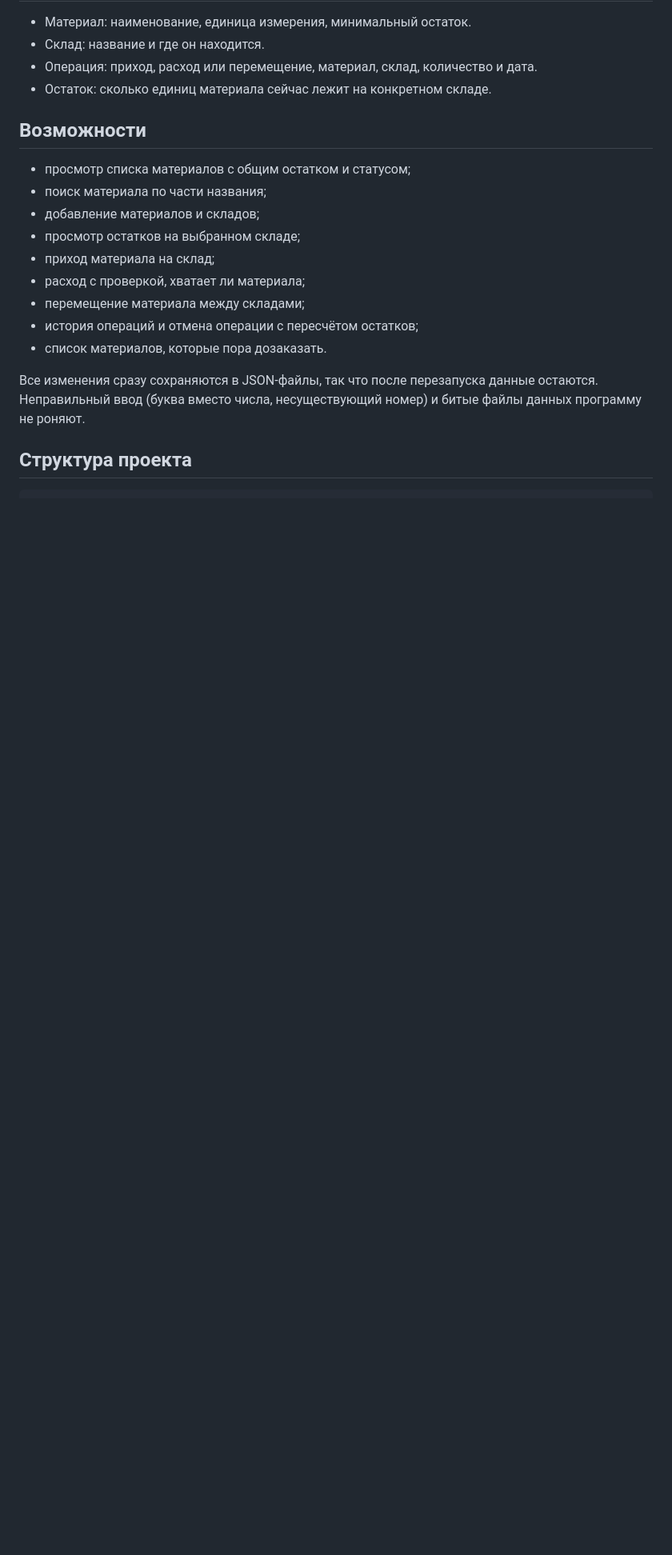
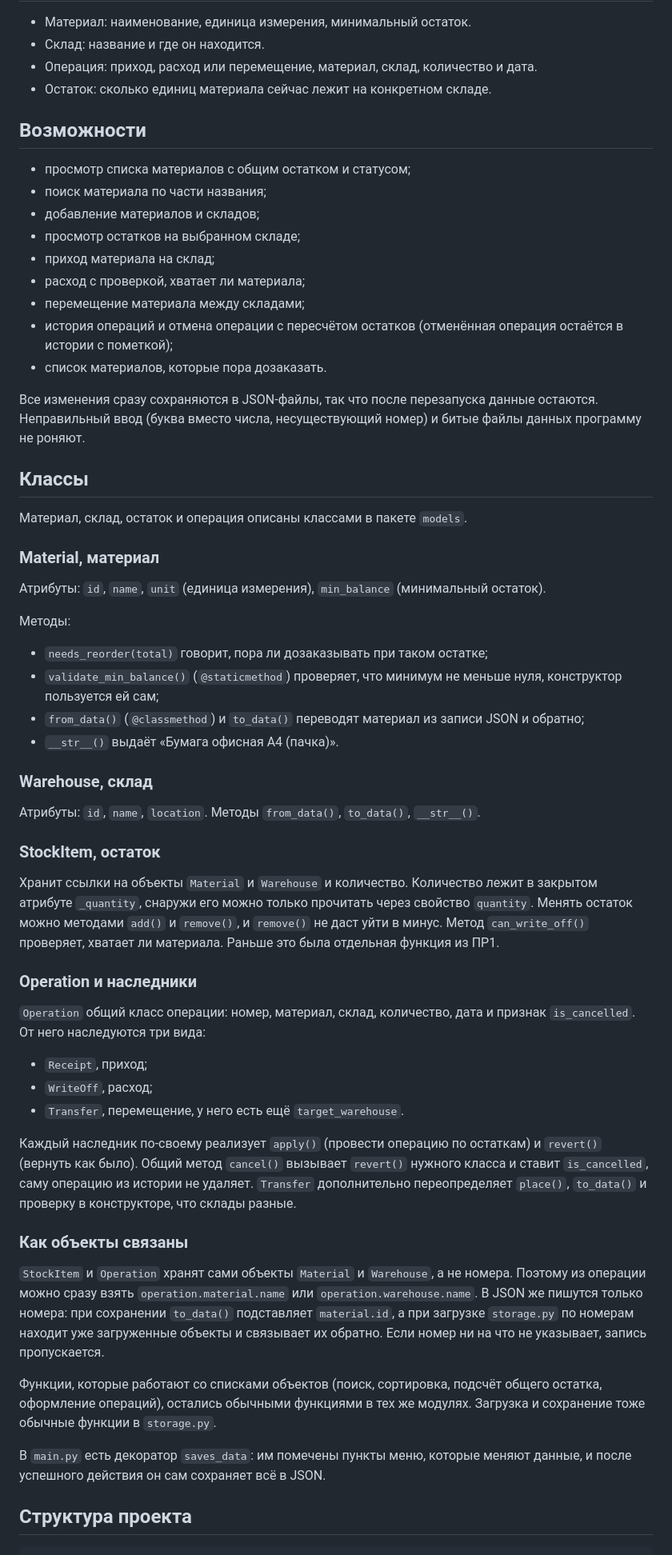
Before and after one commit to ganeuxa/ivashchenko_frameworks_26-27, a Markdown page: README.md, the part around one of its changes. Shown at 80% size. Drawn GitHub-style; blank space fills up the shorter version.

Commit message:
PR3: описал классы в README

````diff
--- a/README.md
+++ b/README.md
@@ -41,13 +41,75 @@
 - приход материала на склад;
 - расход с проверкой, хватает ли материала;
 - перемещение материала между складами;
-- история операций и отмена операции с пересчётом остатков;
+- история операций и отмена операции с пересчётом остатков
+  (отменённая операция остаётся в истории с пометкой);
 - список материалов, которые пора дозаказать.
 
 Все изменения сразу сохраняются в JSON-файлы, так что после перезапуска данные
 остаются. Неправильный ввод (буква вместо числа, несуществующий номер) и битые
 файлы данных программу не роняют.
 
+## Классы
+
+Материал, склад, остаток и операция описаны классами в пакете `models`.
+
+### Material, материал
+
+Атрибуты: `id`, `name`, `unit` (единица измерения), `min_balance`
+(минимальный остаток).
+
+Методы:
+- `needs_reorder(total)` говорит, пора ли дозаказывать при таком остатке;
+- `validate_min_balance()` (`@staticmethod`) проверяет, что минимум не меньше
+  нуля, конструктор пользуется ей сам;
+- `from_data()` (`@classmethod`) и `to_data()` переводят материал из записи
+  JSON и обратно;
+- `__str__()` выдаёт «Бумага офисная А4 (пачка)».
+
+### Warehouse, склад
+
+Атрибуты: `id`, `name`, `location`. Методы `from_data()`, `to_data()`,
+`__str__()`.
+
+### StockItem, остаток
+
+Хранит ссылки на объекты `Material` и `Warehouse` и количество. Количество
+лежит в закрытом атрибуте `_quantity`, снаружи его можно только прочитать через
+свойство `quantity`. Менять остаток можно методами `add()` и `remove()`, и
+`remove()` не даст уйти в минус. Метод `can_write_off()` проверяет, хватает ли
+материала. Раньше это была отдельная функция из ПР1.
+
+### Operation и наследники
+
+`Operation` общий класс операции: номер, материал, склад, количество, дата и
+признак `is_cancelled`. От него наследуются три вида:
+
+- `Receipt`, приход;
+- `WriteOff`, расход;
+- `Transfer`, перемещение, у него есть ещё `target_warehouse`.
+
+Каждый наследник по-своему реализует `apply()` (провести операцию по остаткам)
+и `revert()` (вернуть как было). Общий метод `cancel()` вызывает `revert()`
+нужного класса и ставит `is_cancelled`, саму операцию из истории не удаляет.
+`Transfer` дополнительно переопределяет `place()`, `to_data()` и проверку в
+конструкторе, что склады разные.
+
+### Как объекты связаны
+
+`StockItem` и `Operation` хранят сами объекты `Material` и `Warehouse`, а не
+номера. Поэтому из операции можно сразу взять `operation.material.name` или
+`operation.warehouse.name`. В JSON же пишутся только номера: при сохранении
+`to_data()` подставляет `material.id`, а при загрузке `storage.py` по номерам
+находит уже загруженные объекты и связывает их обратно. Если номер ни на что не
+указывает, запись пропускается.
+
+Функции, которые работают со списками объектов (поиск, сортировка, подсчёт
+общего остатка, оформление операций), остались обычными функциями в тех же
+модулях. Загрузка и сохранение тоже обычные функции в `storage.py`.
+
+В `main.py` есть декоратор `saves_data`: им помечены пункты меню, которые
+меняют данные, и после успешного действия он сам сохраняет всё в JSON.
+
 ## Структура проекта
 
 ```
````
Also changed, not shown: other parts of README.md (+23 -15 lines).
